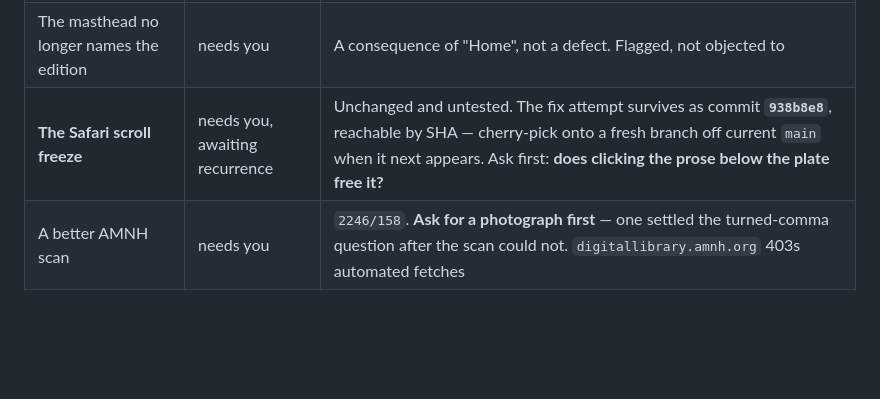
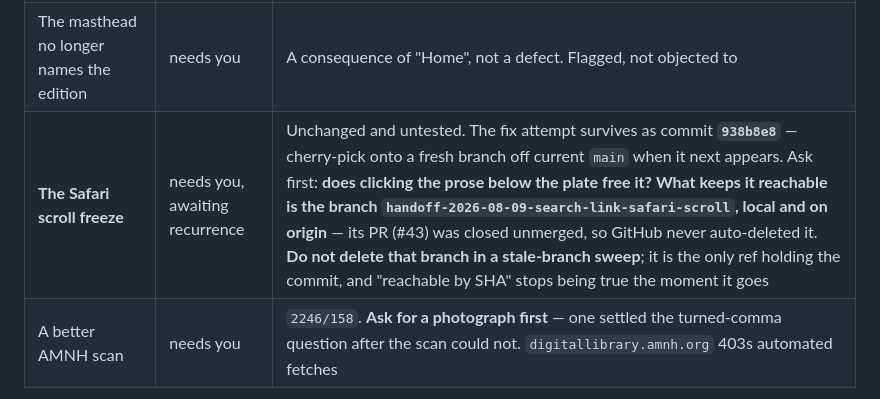
Before and after one commit to PuebloGenealogy/pueblogenealogy.github.io, a Markdown page: SESSION-NOTES.md, the part around the change. Rendered like a GitHub page; blank space fills up the shorter version.

Commit message:
Name the branch that keeps the Safari fix reachable (#59)
SESSION-NOTES.md promised 938b8e8 was 'reachable by SHA'. It is -- but only
because handoff-2026-08-09-search-link-safari-scroll still exists locally and
on origin; PR #43 was closed unmerged, so GitHub never auto-deleted it. A
routine stale-branch sweep, which CLAUDE.md documents as a thing that happens
here, would orphan the commit and make that promise quietly false.

Co-authored-by: Claude Opus 5 <noreply@anthropic.com>

```diff
--- a/SESSION-NOTES.md
+++ b/SESSION-NOTES.md
@@ -101,7 +101,7 @@ change a transcription unilaterally.**
 | Remove the empty state's `Clear filters` | small, needs you | Kept deliberately — the only moment a reader can see no control to undo. Offered three times |
 | Widen `/search/`'s Name column | small, needs you | Declined because `nowrap` would truncate a transcribed name; its numbers are stale again |
 | The masthead no longer names the edition | needs you | A consequence of "Home", not a defect. Flagged, not objected to |
-| **The Safari scroll freeze** | needs you, awaiting recurrence | Unchanged and untested. The fix attempt survives as commit **`938b8e8`**, reachable by SHA — cherry-pick onto a fresh branch off current `main` when it next appears. Ask first: **does clicking the prose below the plate free it?** |
+| **The Safari scroll freeze** | needs you, awaiting recurrence | Unchanged and untested. The fix attempt survives as commit **`938b8e8`** — cherry-pick onto a fresh branch off current `main` when it next appears. Ask first: **does clicking the prose below the plate free it?** **What keeps it reachable is the branch `handoff-2026-08-09-search-link-safari-scroll`, local and on origin** — its PR (#43) was closed unmerged, so GitHub never auto-deleted it. **Do not delete that branch in a stale-branch sweep**; it is the only ref holding the commit, and "reachable by SHA" stops being true the moment it goes |
 | A better AMNH scan | needs you | `2246/158`. **Ask for a photograph first** — one settled the turned-comma question after the scan could not. `digitallibrary.amnh.org` 403s automated fetches |
 
 ## Decisions already made — don't re-litigate
```
